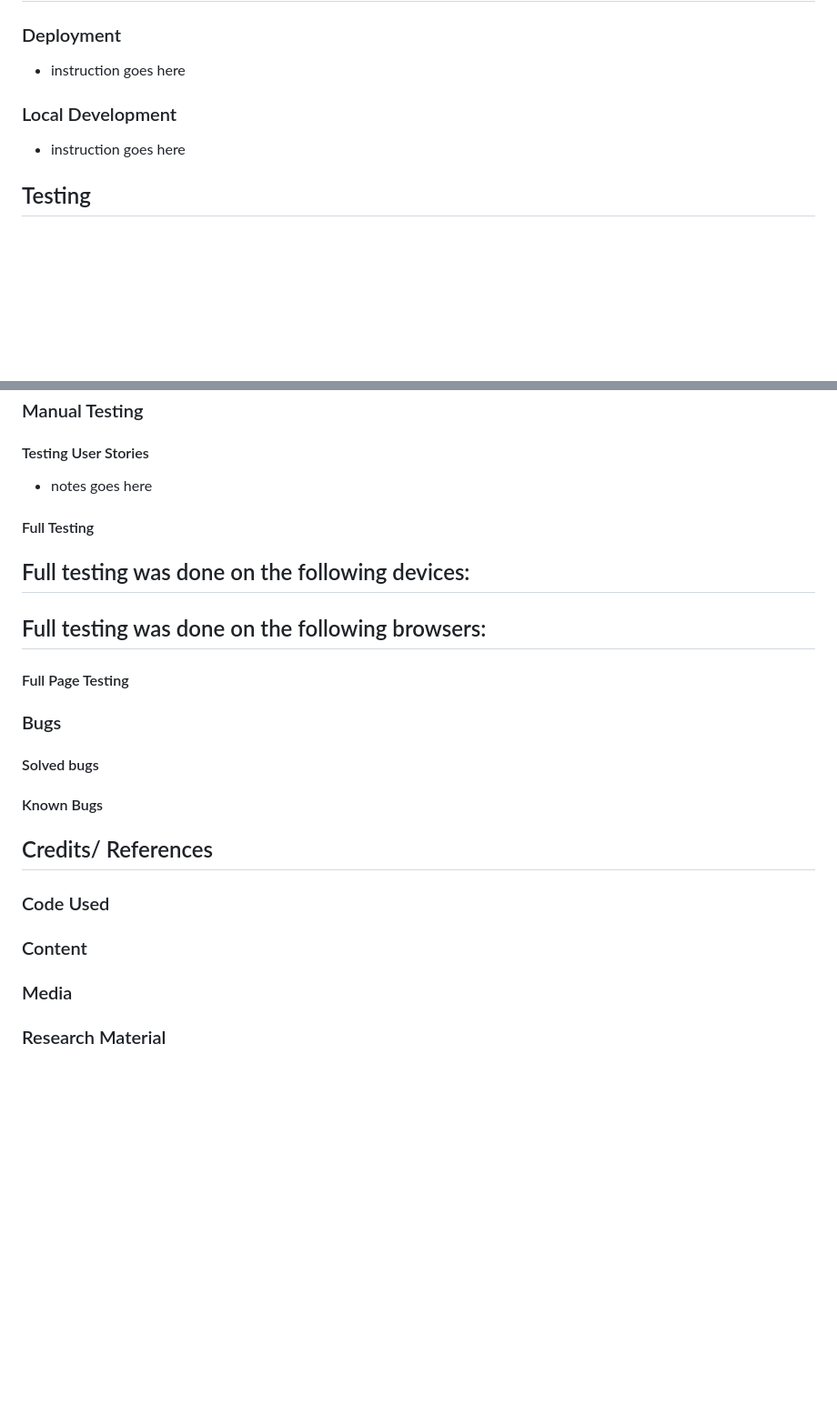
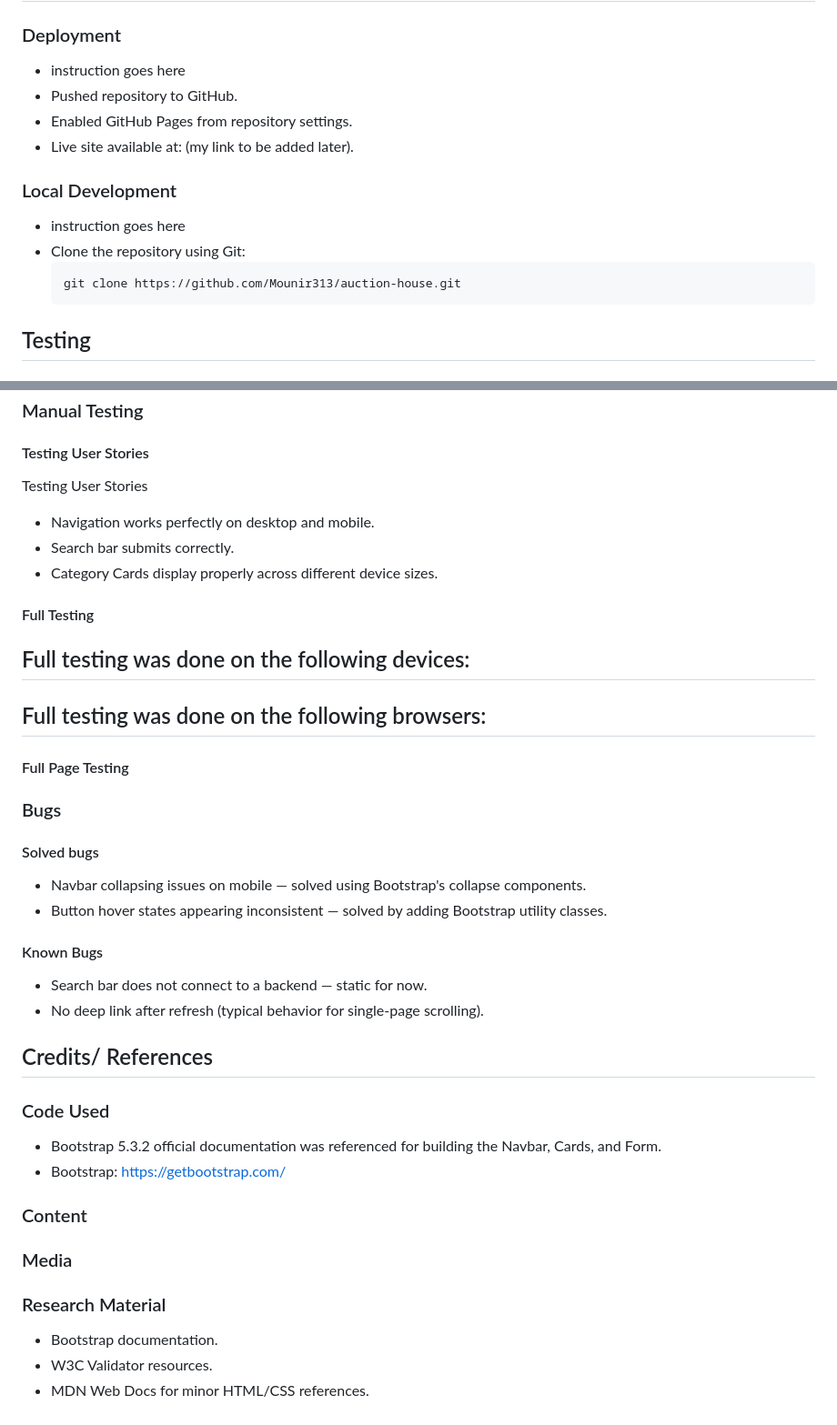
Before and after one commit to Mounir313/AuctionHouse, a Markdown page: README.md, 2 parts joined by grey strips. Shown at 91% size. GitHub-like rendering; blank space fills up the shorter version.

````diff
--- a/README.md
+++ b/README.md
@@ -69,8 +69,14 @@ Display of three main product categories: Electronics, Fashion, Collectibles.
 ## Deployment & Local Development
 ### Deployment
 - instruction goes here
+- Pushed repository to GitHub.
+- Enabled GitHub Pages from repository settings.
+- Live site available at: (my link to be added later).
 ### Local Development
 - instruction goes here
+- Clone the repository using Git:
+  ```bash
+  git clone https://github.com/Mounir313/auction-house.git
 ## Testing
 ### Automated Testing
 #### W3C Validator
@@ -86,7 +92,10 @@ Display of three main product categories: Electronics, Fashion, Collectibles.
 -
 ### Manual Testing
 #### Testing User Stories
-- notes goes here
+Testing User Stories
+- Navigation works perfectly on desktop and mobile.
+- Search bar submits correctly.
+- Category Cards display properly across different device sizes.
 #### Full Testing
 Full testing was done on the following devices:
 -
@@ -95,9 +104,20 @@ Full testing was done on the following browsers:
 #### Full Page Testing
 ### Bugs
 #### Solved bugs
+- Navbar collapsing issues on mobile — solved using Bootstrap's collapse components.
+- Button hover states appearing inconsistent — solved by adding Bootstrap utility classes.
 #### Known Bugs
+- Search bar does not connect to a backend — static for now.
+- No deep link after refresh (typical behavior for single-page scrolling).
+
+
 ## Credits/ References
 ### Code Used
+- Bootstrap 5.3.2 official documentation was referenced for building the Navbar, Cards, and Form.
+- Bootstrap: https://getbootstrap.com/
 ### Content
 ### Media
 ### Research Material
+- Bootstrap documentation.
+- W3C Validator resources.
+- MDN Web Docs for minor HTML/CSS references.
````
